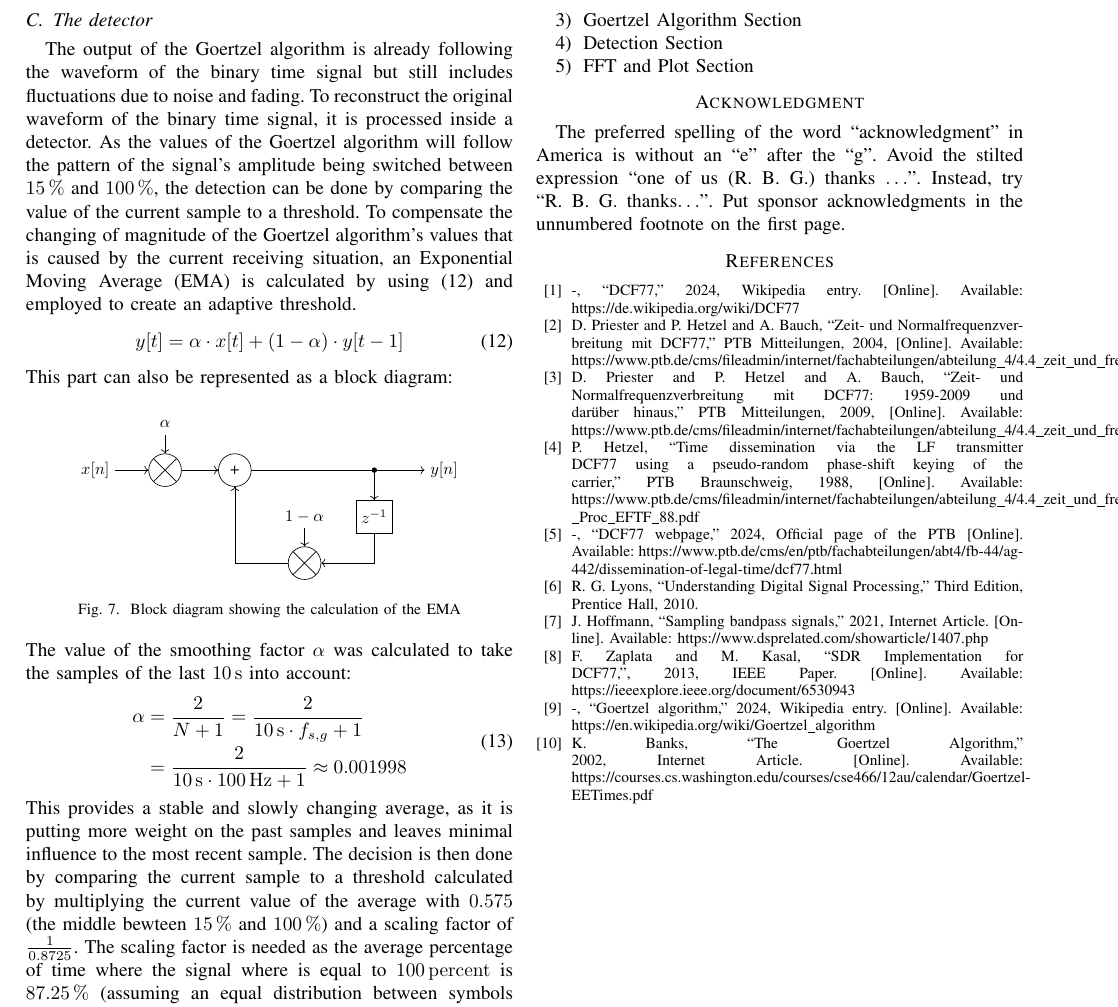
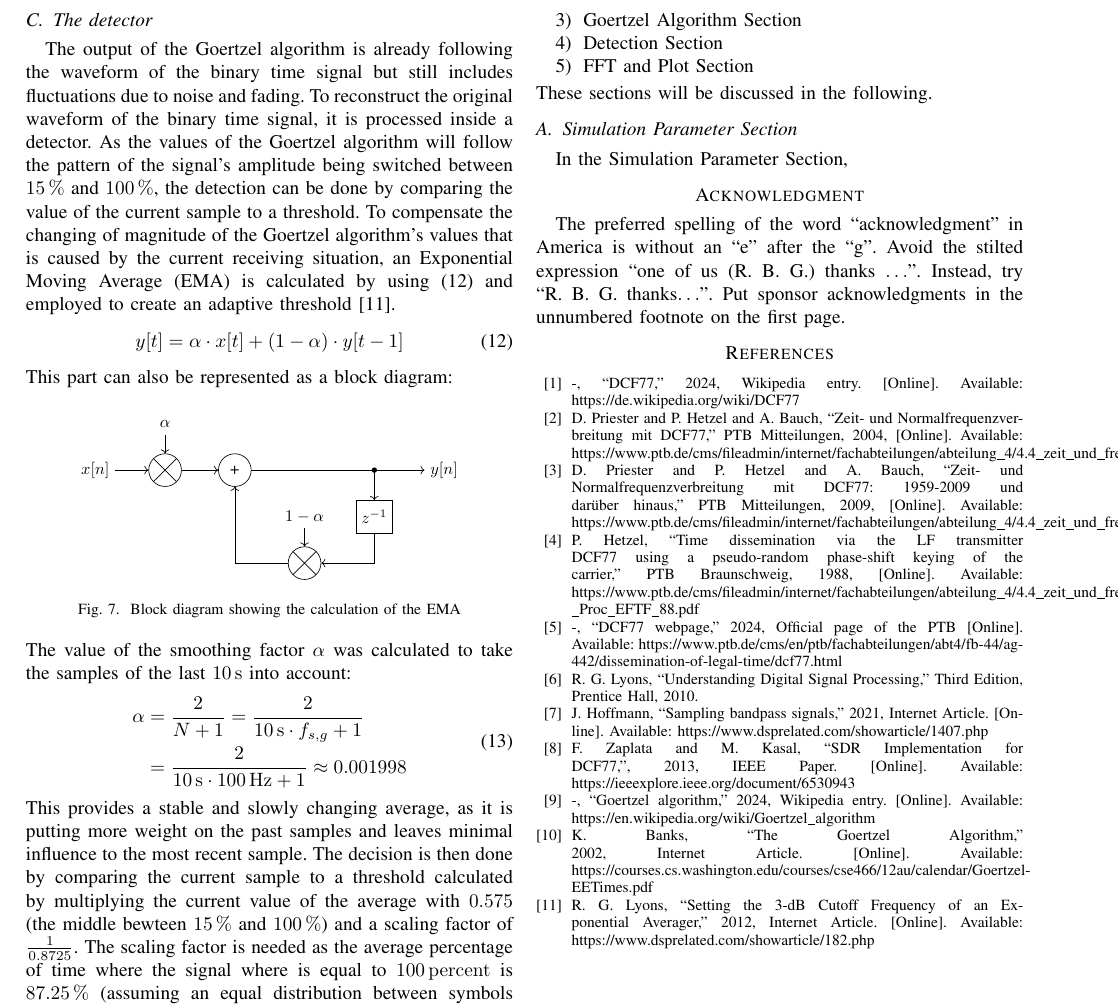
Before and after one commit to lhckmn/SiCo1_Project, a LaTeX paper (paper/main.tex): part of page 5 of 5, cut so that both start at the same text. Compiled offline with pdfLaTeX; a missing font is replaced by an installed copy or a similar font; a LaTeX package or settings file that is missing is left out.

Commit message:
Added comments to the script. Added reference for EMA to the paper

```diff
--- a/paper/main.tex
+++ b/paper/main.tex
@@ -442,7 +442,7 @@ Because of the duration of the analyzation being equal to \SI{10}{\milli\second}
 The output of the Goertzel algorithm is already following the waveform of the binary time signal but still includes fluctuations due to noise and fading.
 To reconstruct the original waveform of the binary time signal, it is processed inside a detector.
 As the values of the Goertzel algorithm will follow the pattern of the signal's amplitude being switched between \SI{15}{\percent} and \SI{100}{\percent}, the detection can be done by comparing the value of the current sample to a threshold.
-To compensate the changing of magnitude of the Goertzel algorithm's values that is caused by the current receiving situation, an Exponential Moving Average (EMA) is calculated by using \eqref{eqn:ema} and employed to create an adaptive threshold.
+To compensate the changing of magnitude of the Goertzel algorithm's values that is caused by the current receiving situation, an Exponential Moving Average (EMA) is calculated by using \eqref{eqn:ema} and employed to create an adaptive threshold \cite{b11}.
 \begin{equation}
     y[t] = \alpha \cdot x[t] + (1 - \alpha) \cdot y[t-1]
     \label{eqn:ema}
@@ -513,7 +513,10 @@ The whole simulation was divided into five sections to allow for a clear structu
     \item Detection Section
     \item FFT and Plot Section
 \end{enumerate}
+These sections will be discussed in the following.
 
+\subsection{Simulation Parameter Section}
+In the Simulation Parameter Section,
 
 
 \section*{Acknowledgment}
@@ -534,5 +537,6 @@ acknowledgments in the unnumbered footnote on the first page.
 \bibitem{b10} F. Zaplata and M. Kasal, ``SDR Implementation for DCF77,'', 2013, IEEE Paper. [Online]. Available: https://ieeexplore.ieee.org/document/6530943
 \bibitem{b7} -, ``Goertzel algorithm,'' 2024, Wikipedia entry. [Online]. Available: https://en.wikipedia.org/wiki/Goertzel\_algorithm
 \bibitem{b8} K. Banks, ``The Goertzel Algorithm,'' 2002, Internet Article. [Online]. Available: https://courses.cs.washington.edu/courses/cse466/12au/calendar/Goertzel-EETimes.pdf
+\bibitem{b11} R. G. Lyons, ``Setting the 3-dB Cutoff Frequency of an Exponential Averager,'' 2012, Internet Article. [Online]. Available: https://www.dsprelated.com/showarticle/182.php
 \end{thebibliography}
 \end{document}
```
Also changed, not shown: paper/main.pdf, 3 other files.
